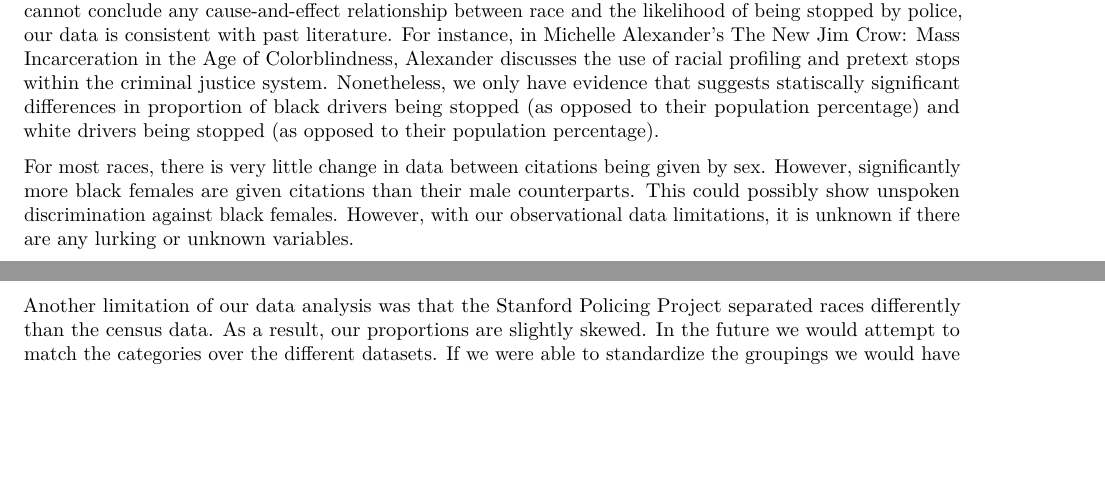
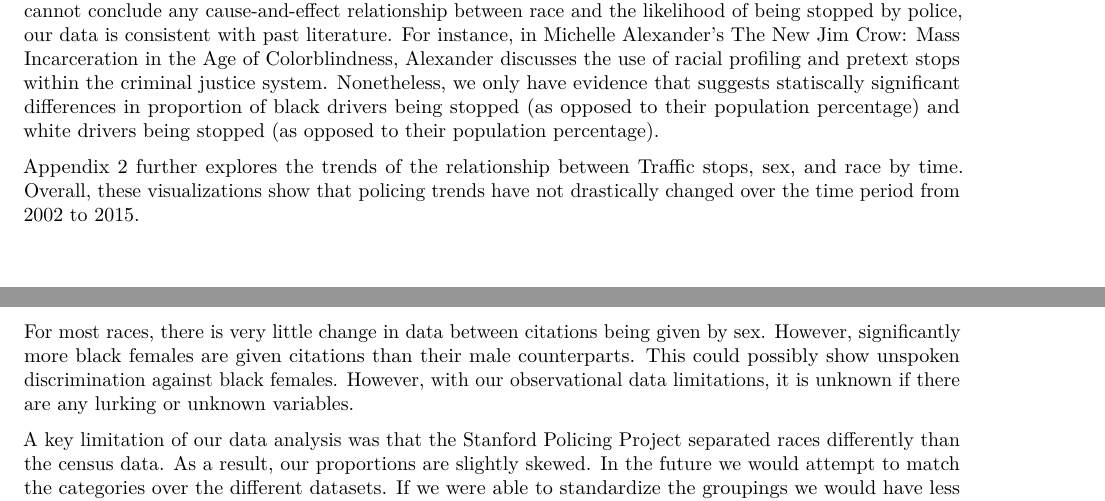
Before and after one commit to bob-qian/sta199-project-f2020, an R Markdown document (written-report.Rmd): two parts of pages 8 and 9 of 11 before the commit and two parts of pages 7 and 8 of 10 after it, joined at a grey line, cut so that both start at the same text, the shorter picture padded with empty space. The pictures show the output file written-report.pdf that the author committed with the source.

Commit message:
discussion

```diff
--- a/written-report.Rmd
+++ b/written-report.Rmd
@@ -397,13 +397,17 @@ The implications of this model will be further discussed in the "Discussion" sec
 
 ## Discussion
 
+
+
 Throughout our research, we have learned that males are more likely to be stopped than females when compared to the expected proportions found from the 2010 Census. Although there is a stereotype that women are worse drivers than men, the higher proportion of males being pulled over than females helps support research that males tend to take more risks when driving than woman. (https://www.sciencedirect.com/science/article/pii/S1369847814001727)
 
 We have also learned that black people are disproportionately more likely to be stopped for a traffic violation, as opposed to their makeup of the total Durham population. However, black people were not the most likely to receive a citation upon being stopped. We found that Hispanics were the most likely to receive a citation upon being stopped. It is unclear as to why this occurs because we only have observational data, which is a limitation. Because we do not have randomization or experimental design, our data analysis only provides evidence for the observation that black people are more likely to be stopped than white people. Though we cannot conclude any cause-and-effect relationship between race and the likelihood of being stopped by police, our data is consistent with past literature. For instance, in Michelle Alexander's The New Jim Crow: Mass Incarceration in the Age of Colorblindness, Alexander discusses the use of racial profiling and pretext stops within the criminal justice system. Nonetheless, we only have evidence that suggests statiscally significant differences in proportion of black drivers being stopped (as opposed to their population percentage) and white drivers being stopped (as opposed to their population percentage).
 
+Appendix 2 further explores the trends of the relationship between Traffic stops, sex, and race by time. Overall, these visualizations show that policing trends have not drastically changed over the time period from 2002 to 2015.
+
 For most races, there is very little change in data between citations being given by sex. However, significantly more black females are given citations than their male counterparts. This could possibly show unspoken discrimination against black females. However, with our observational data limitations, it is unknown if there are any lurking or unknown variables.
 
-Another limitation of our data analysis was that the Stanford Policing Project separated races differently than the census data. As a result, our proportions are slightly skewed. In the future we would attempt to match the categories over the different datasets. If we were able to standardize the groupings we would have less ambiguous data and more accurate proportions and conclusions.
+A key limitation of our data analysis was that the Stanford Policing Project separated races differently than the census data. As a result, our proportions are slightly skewed. In the future we would attempt to match the categories over the different datasets. If we were able to standardize the groupings we would have less ambiguous data and more accurate proportions and conclusions.
 
 The chi-squared test is another limitation that hinders our analysis. The chi-squared test only tells us whether or not a relationship exists between two variables, it does not tell us anything about the nature of the relationship between the variables.
 
```
Also changed, not shown: written-report.pdf.
